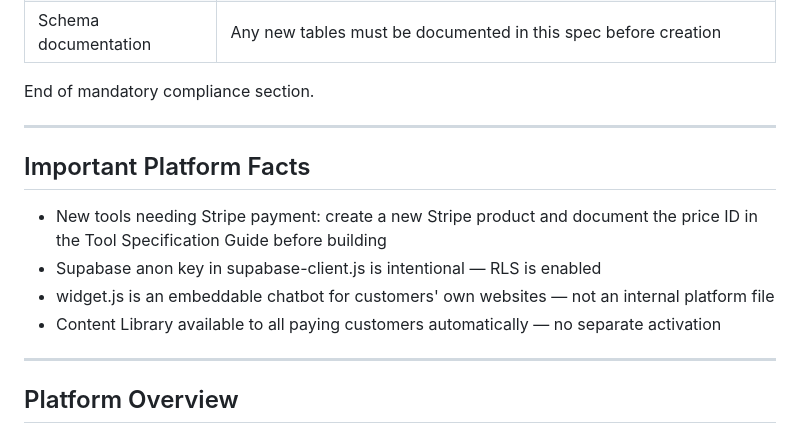
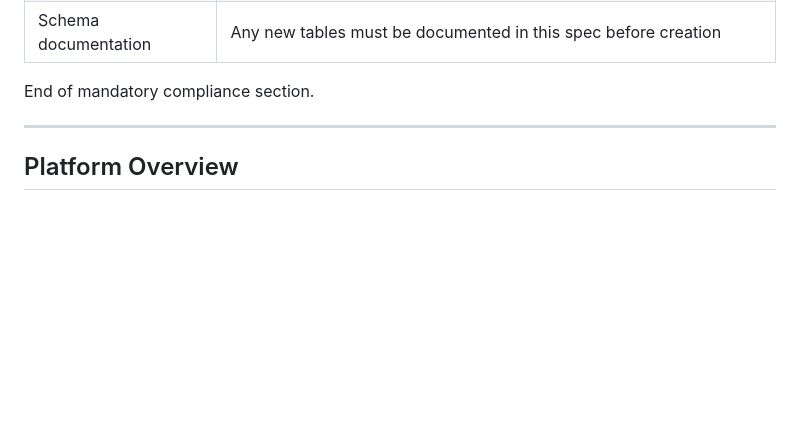
Before and after one commit to stratsolai/TradeAI, a Markdown page: CLAUDE.md, the part around one of its changes. Rendered like a GitHub page; blank space fills up the shorter version.

```diff
--- a/CLAUDE.md
+++ b/CLAUDE.md
@@ -476,15 +483,6 @@ End of mandatory compliance section.
 
 ---
 
-## Important Platform Facts
-
-- New tools needing Stripe payment: create a new Stripe product and document the price ID in the Tool Specification Guide before building
-- Supabase anon key in supabase-client.js is intentional — RLS is enabled
-- widget.js is an embeddable chatbot for customers' own websites — not an internal platform file
-- Content Library available to all paying customers automatically — no separate activation
-
----
-
 ## Platform Overview
 
 StaxAI is an AI-powered SaaS platform for Australian SME businesses. It gives business owners AI tools via individual monthly subscriptions. No technical skills required.
```
Also changed, not shown: other parts of CLAUDE.md (+26 -19 lines).
